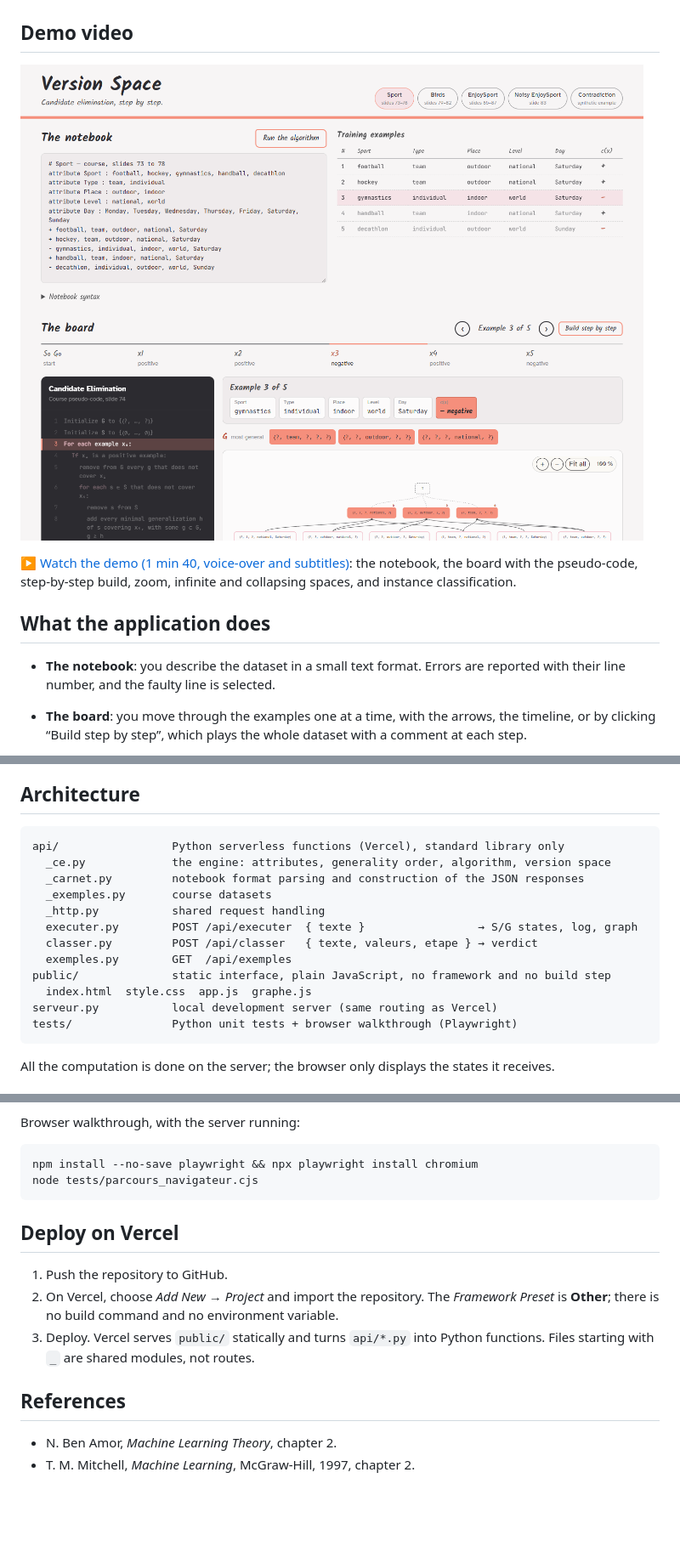
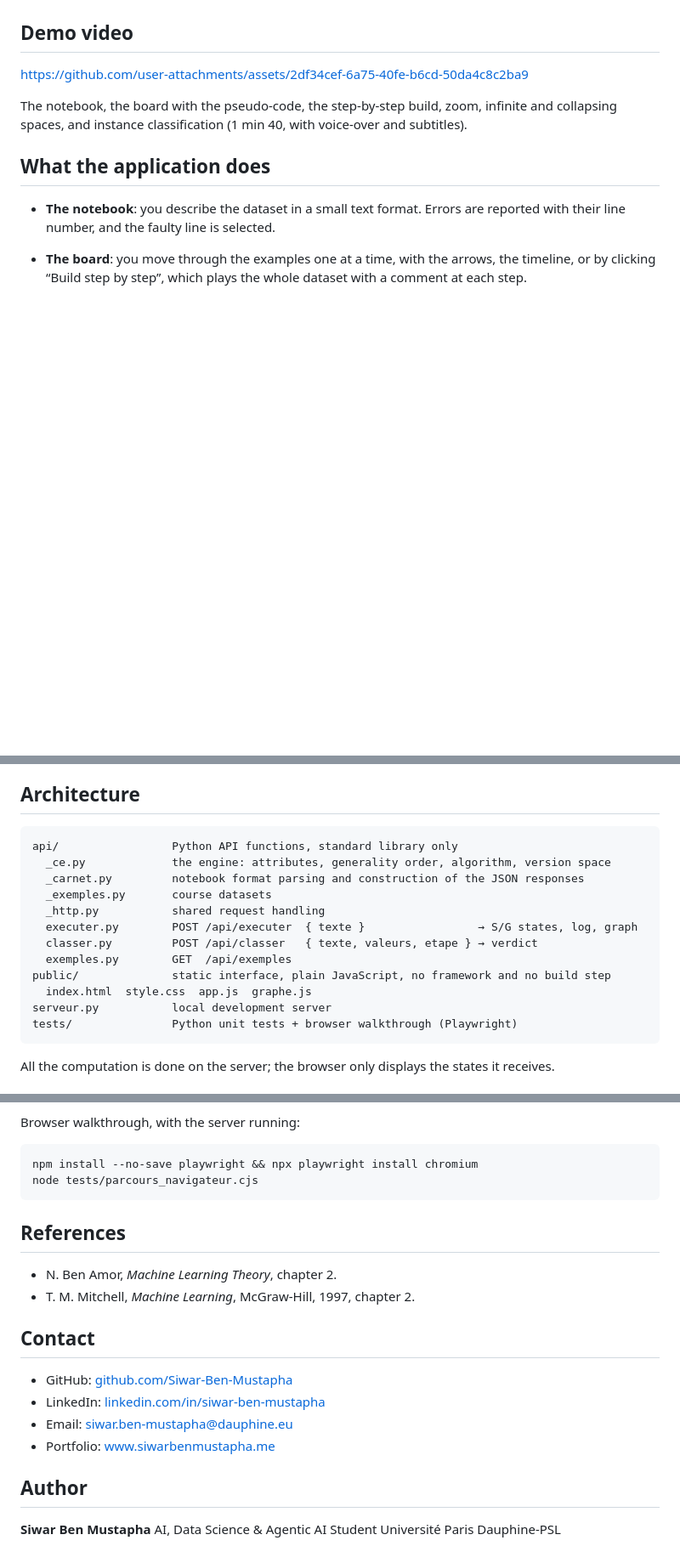
Before and after one commit to Siwar-Ben-Mustapha/version-space-candidate-elimination, a Markdown page: README.md, 3 parts joined by grey strips. Shown at 85% size. Rendered like a GitHub page; blank space fills up the shorter version.

Commit message:
Rewrite README: remove Vercel section, add contact and author

````diff
--- a/README.md
+++ b/README.md
@@ -7,9 +7,10 @@ examples of the course *Machine Learning Theory*, chapter 2 (slides 72 to 87).
 
 ## Demo video
 
-[![Watch the demo video (1 min 40, with voice-over and subtitles)](docs/apercu.png)](docs/demo.mp4)
+https://github.com/user-attachments/assets/2df34cef-6a75-40fe-b6cd-50da4c8c2ba9
 
-▶ [Watch the demo (1 min 40, voice-over and subtitles)](docs/demo.mp4): the notebook, the board with the pseudo-code, step-by-step build, zoom, infinite and collapsing spaces, and instance classification.
+The notebook, the board with the pseudo-code, the step-by-step build, zoom, infinite and collapsing spaces,
+and instance classification (1 min 40, with voice-over and subtitles).
 
 ## What the application does
 
@@ -50,7 +51,7 @@ EnjoySport (slides 85–87), noisy EnjoySport (slide 83) and a contradictory exa
 ## Architecture
 
 ```
-api/                 Python serverless functions (Vercel), standard library only
+api/                 Python API functions, standard library only
   _ce.py             the engine: attributes, generality order, algorithm, version space
   _carnet.py         notebook format parsing and construction of the JSON responses
   _exemples.py       course datasets
@@ -60,7 +61,7 @@ api/                 Python serverless functions (Vercel), standard library only
   exemples.py        GET  /api/exemples
 public/              static interface, plain JavaScript, no framework and no build step
   index.html  style.css  app.js  graphe.js
-serveur.py           local development server (same routing as Vercel)
+serveur.py           local development server
 tests/               Python unit tests + browser walkthrough (Playwright)
 ```
 
@@ -124,15 +125,20 @@ npm install --no-save playwright && npx playwright install chromium
 node tests/parcours_navigateur.cjs
 ```
 
-## Deploy on Vercel
-
-1. Push the repository to GitHub.
-2. On Vercel, choose *Add New → Project* and import the repository. The *Framework Preset* is
-   **Other**; there is no build command and no environment variable.
-3. Deploy. Vercel serves `public/` statically and turns `api/*.py` into Python functions. Files
-   starting with `_` are shared modules, not routes.
-
 ## References
 
 - N. Ben Amor, *Machine Learning Theory*, chapter 2.
 - T. M. Mitchell, *Machine Learning*, McGraw-Hill, 1997, chapter 2.
+
+## Contact
+
+- GitHub: [github.com/Siwar-Ben-Mustapha](http://github.com/Siwar-Ben-Mustapha)
+- LinkedIn: [linkedin.com/in/siwar-ben-mustapha](https://linkedin.com/in/siwar-ben-mustapha)
+- Email: [siwar.ben-mustapha@dauphine.eu](mailto:siwar.ben-mustapha@dauphine.eu)
+- Portfolio: [www.siwarbenmustapha.me](https://www.siwarbenmustapha.me)
+
+## Author
+
+**Siwar Ben Mustapha**
+AI, Data Science & Agentic AI Student
+Université Paris Dauphine-PSL
````
